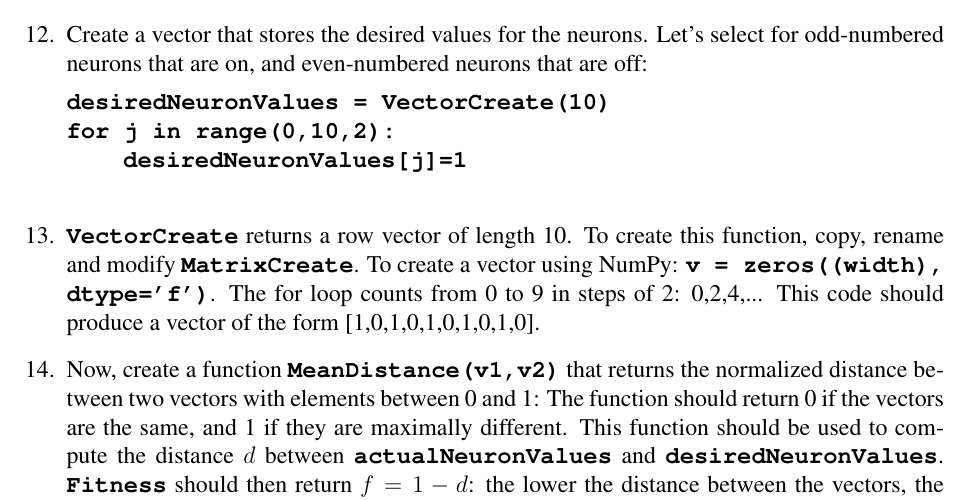
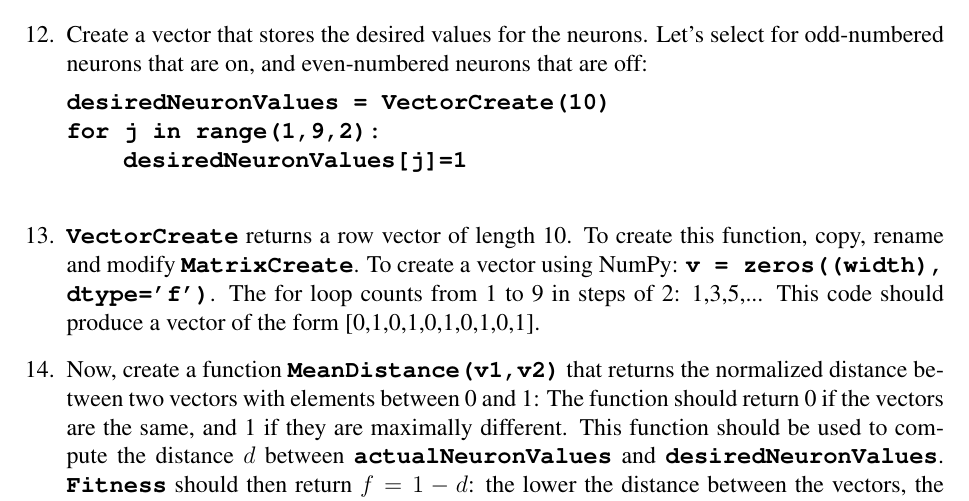
Before and after one commit to shanecelis/csys-395-assignments, a LaTeX problem sheet (Assignment_3/Assignment_3.tex): part of page 3 of 5, cut so that both start at the same text. Compiled offline with pdfLaTeX.

Commit message:
I edited assignments for clarity.  I documented anything that was unclear in TODO.org.  There are a couple changes I have not made that are marked TODO instead of DONE.

```diff
--- a/Assignment_3/Assignment_3.tex
+++ b/Assignment_3/Assignment_3.tex
@@ -92,10 +92,10 @@ Here are the steps to implement the program.
 \item Create a vector that stores the desired values for the neurons. Let's select for odd-numbered neurons that are on, and even-numbered neurons that are off:
 
 \textbf{\texttt{desiredNeuronValues = VectorCreate(10)}}\\
-\textbf{\texttt{for j in range(0,10,2):}}\\
+\textbf{\texttt{for j in range(1,9,2):}}\\
 \indent \textbf{\texttt{\hspace{1cm}desiredNeuronValues[j]=1}}\\
 
-\item \textbf{\texttt{VectorCreate}} returns a row vector of length 10. To create this function, copy, rename and modify \textbf{\texttt{MatrixCreate}}. To create a vector using NumPy: \textbf{\texttt{v = zeros((width),}} \textbf{\texttt{dtype='f')}}. The for loop counts from 0 to 9 in steps of 2: 0,2,4,... This code should produce a vector of the form [1,0,1,0,1,0,1,0,1,0].
+\item \textbf{\texttt{VectorCreate}} returns a row vector of length 10. To create this function, copy, rename and modify \textbf{\texttt{MatrixCreate}}. To create a vector using NumPy: \textbf{\texttt{v = zeros((width),}} \textbf{\texttt{dtype='f')}}. The for loop counts from 1 to 9 in steps of 2: 1,3,5,... This code should produce a vector of the form [0,1,0,1,0,1,0,1,0,1].
 
 \item Now, create a function \textbf{\texttt{MeanDistance(v1,v2)}} that returns the normalized distance between two vectors with elements between 0 and 1: The function should return 0 if the vectors are the same, and 1 if they are maximally different. This function should be used to compute the distance $d$ between \textbf{\texttt{actualNeuronValues}} and \textbf{\texttt{desiredNeuronValues}}. \textbf{\texttt{Fitness}} should then return $f=1-d$: the lower the distance between the vectors, the closer the fitness approaches 1.
 
```
Also changed, not shown: Assignment_10/Assignment_10.tex (+1 -1 lines), Assignment_2/Assignment_2.tex (line endings or trailing spaces), README.md (added), 1 other file.
